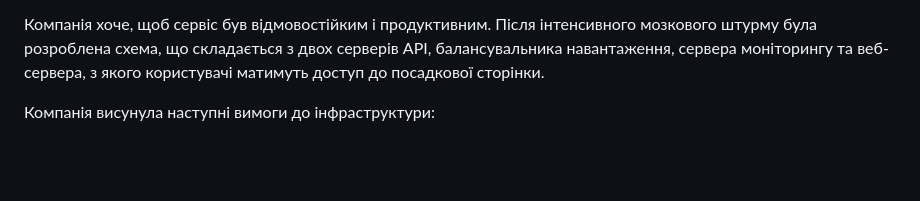
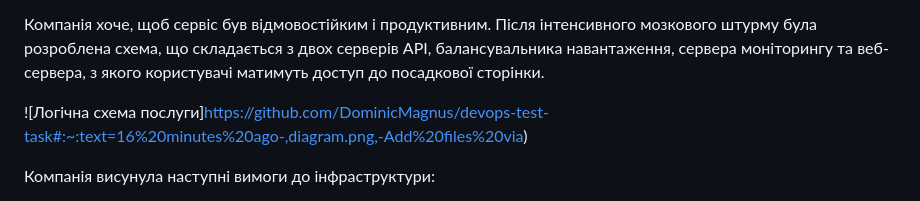
Before and after one commit to tenariaz/devops-test-task1, a Markdown page: README.md, the part around the change. Drawn GitHub-style; blank space fills up the shorter version.

```diff
--- a/README.md
+++ b/README.md
@@ -15,6 +15,7 @@
 
 Компанія хоче, щоб сервіс був відмовостійким і продуктивним. Після інтенсивного мозкового штурму була розроблена схема, що складається з двох серверів API, балансувальника навантаження, сервера моніторингу та веб-сервера, з якого користувачі матимуть доступ до посадкової сторінки.
 
+![Логічна схема послуги]https://github.com/DominicMagnus/devops-test-task#:~:text=16%20minutes%20ago-,diagram.png,-Add%20files%20via)
 
 Компанія висунула наступні вимоги до інфраструктури:
 
```
